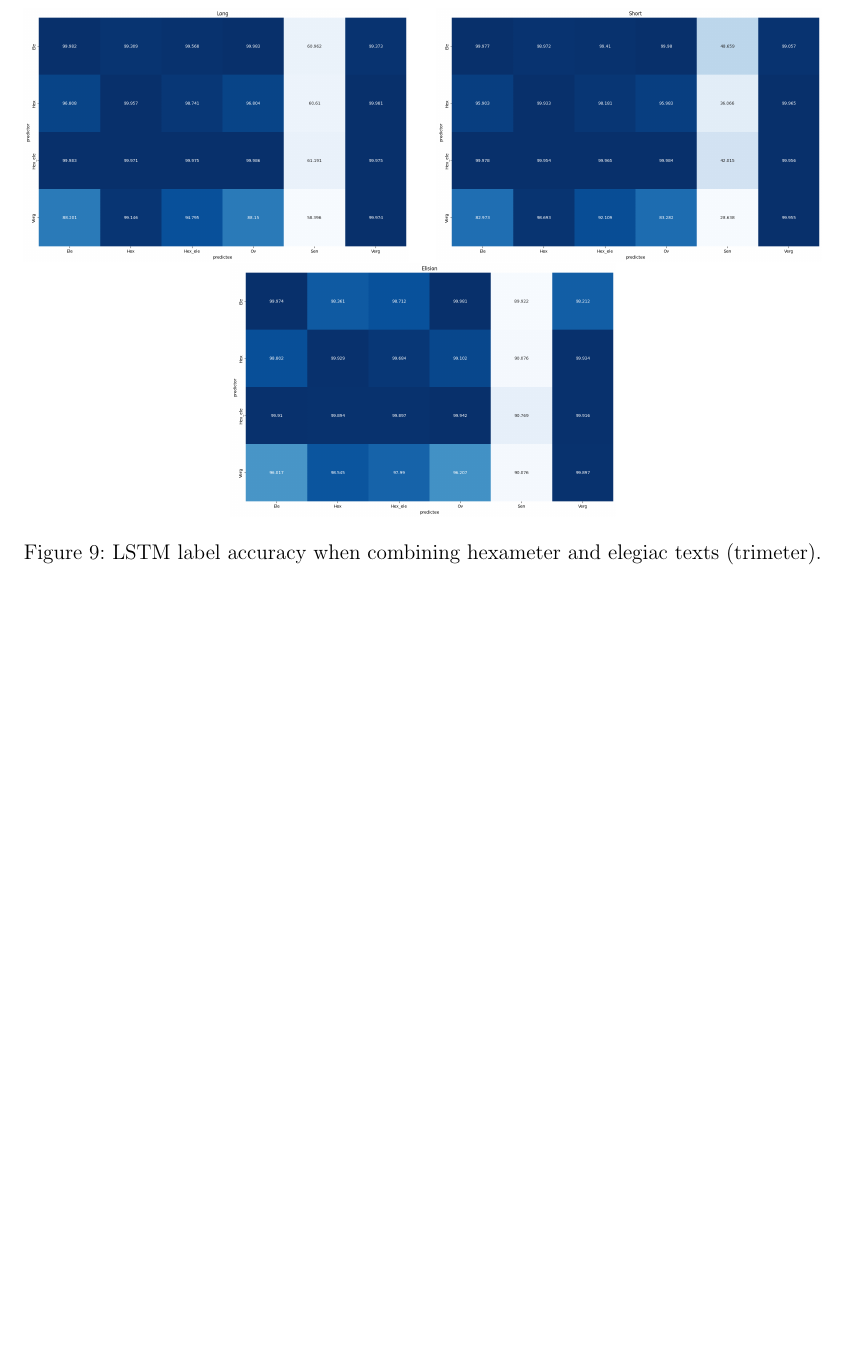
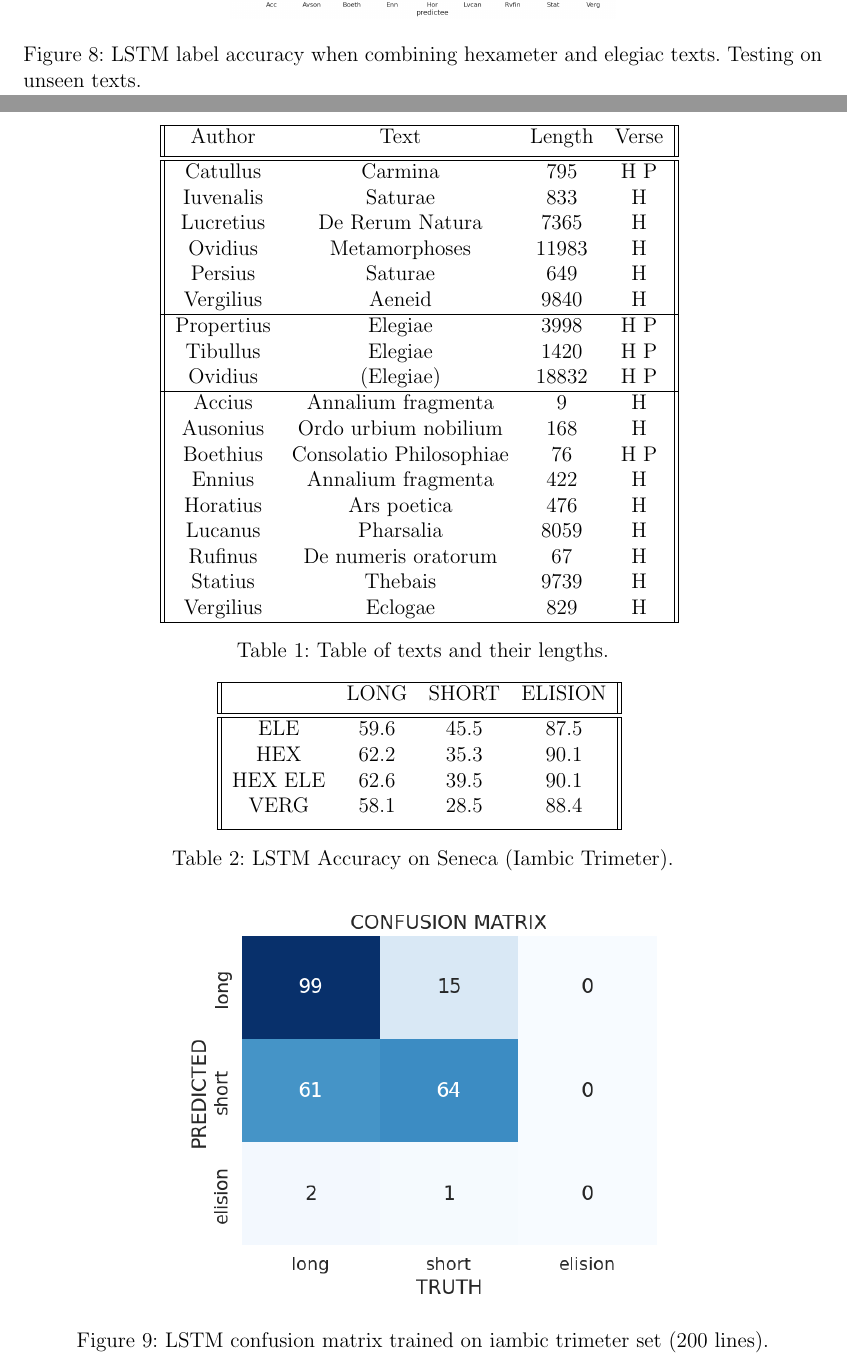
Before and after one commit to Ycreak/Latin_scansion_with_neural_networks, a LaTeX thesis (thesis/main.tex, which reads thesis/skeleton.tex): part of page 12 of 20 before the commit and two parts of pages 11 and 12 of 21 after it, the two joined at a grey line, cut so that both start at the same text, the shorter picture padded with empty space. Compiled offline with pdfLaTeX.

Commit message:
Plots and Thesis

```diff
--- a/thesis/skeleton.tex
+++ b/thesis/skeleton.tex
@@ -166,15 +170,73 @@ Notes:
 
 \begin{figure}[H]
     \centering
-    \includegraphics[width=0.48\textwidth]{img/lstm/lstm_cross_system_label_accuracy_long.png}
+    \includegraphics[width=0.48\textwidth]{img/lstm/lstm_unseen_texts-long.png}
     \quad
-    \includegraphics[width=0.48\textwidth]{img/lstm/lstm_cross_system_label_accuracy_short.png}
+    \includegraphics[width=0.48\textwidth]{img/lstm/lstm_unseen_texts-short.png}
 
-    \includegraphics[width=0.48\textwidth]{img/lstm/lstm_cross_system_label_accuracy_elision.png}
+    \includegraphics[width=0.48\textwidth]{img/lstm/lstm_unseen_texts-elision.png}
         % \quad
         % \includegraphics[width=0.48\textwidth]{img/task1_loss.png}
 
     % \captionsetup{justification=centering}
-		\caption{LSTM label accuracy when combining hexameter and elegiac texts (trimeter).}
+		\caption{LSTM label accuracy when combining hexameter and elegiac texts. Testing on unseen texts.}
     \label{fig:exp_architecture}
 \end{figure}
+
+\begin{table}[h]
+\centering
+    \begin{tabular}{||c c c c ||}
+     \hline
+     Author & Text & Length & Verse \\ [0.5ex]
+     \hline\hline
+        Catullus & Carmina &795 & H P\\
+        Iuvenalis & Saturae & 833 & H\\
+        Lucretius & De Rerum Natura & 7365 & H\\
+        Ovidius & Metamorphoses & 11983 & H\\
+        Persius & Saturae & 649 & H\\
+        Vergilius & Aeneid & 9840 & H\\ %[1ex]
+        \hline
+        Propertius & Elegiae & 3998 & H P\\
+        Tibullus & Elegiae & 1420 & H P\\
+        Ovidius & (Elegiae) & 18832 & H P\\
+        \hline
+        Accius & Annalium fragmenta & 9 & H\\
+        Ausonius & Ordo urbium nobilium & 168 & H\\
+        Boethius & Consolatio Philosophiae & 76 & H P\\
+        Ennius & Annalium fragmenta & 422 & H\\
+        Horatius & Ars poetica & 476 & H\\
+        Lucanus & Pharsalia & 8059 & H\\
+        Rufinus & De numeris oratorum & 67 & H\\
+        Statius & Thebais & 9739 & H\\
+        Vergilius & Eclogae & 829 & H\\
+     \hline
+
+    \end{tabular}
+    \caption{Table of texts and their lengths.}
+    \label{table:1}
+    % \label{fig:exp_architecture}
+\end{table}
+
+\begin{table}[h]
+\centering
+    \begin{tabular}{||c c c c ||}
+     \hline
+      & LONG & SHORT & ELISION \\ [0.5ex]
+     \hline\hline
+        ELE & 59.6 & 45.5 & 87.5\\
+        HEX & 62.2 & 35.3 & 90.1\\
+        HEX ELE & 62.6 & 39.5 & 90.1\\
+        VERG & 58.1 & 28.5 & 88.4\\ [1ex]
+     \hline
+
+    \end{tabular}
+    \caption{LSTM Accuracy on Seneca (Iambic Trimeter).}
+    \label{table:2}
+    % \label{fig:exp_architecture}
+\end{table}
+
+\begin{figure}[H]
+    \centering
+    \includegraphics[width=0.6\textwidth]{img/lstm/lstm_confusion_matrix_trimeter_model.png}
+
+    \caption{LSTM confusion matrix trained on iambic trimeter set (200 lines).}
```
Also changed, not shown: plots/2022_01_25-12_21_15_confusion_matrix_lstm_single_text.png (deleted), plots/2022_01_25-17_31_15_confusion_matrix_lstm_single_text.png (added), plots/2022_01_26-11_36_26_confusion_matrix_lstm_single_text.png (added), plots/confusion_matrix_trimeter_model.png (renamed from plots/2022_01_25-12_23_26_confusion_matrix_lstm_single_text.png), thesis/img/lstm/lstm_confusion_matrix_trimeter_model.png (added), thesis/img/lstm/lstm_unseen_texts-elision.png (added), thesis/img/lstm/lstm_unseen_texts-long.png (added), thesis/img/lstm/lstm_unseen_texts-short.png (added), thesis/main.pdf, thesis/skeleton.tex (36 more changed lines), 6 other files.
